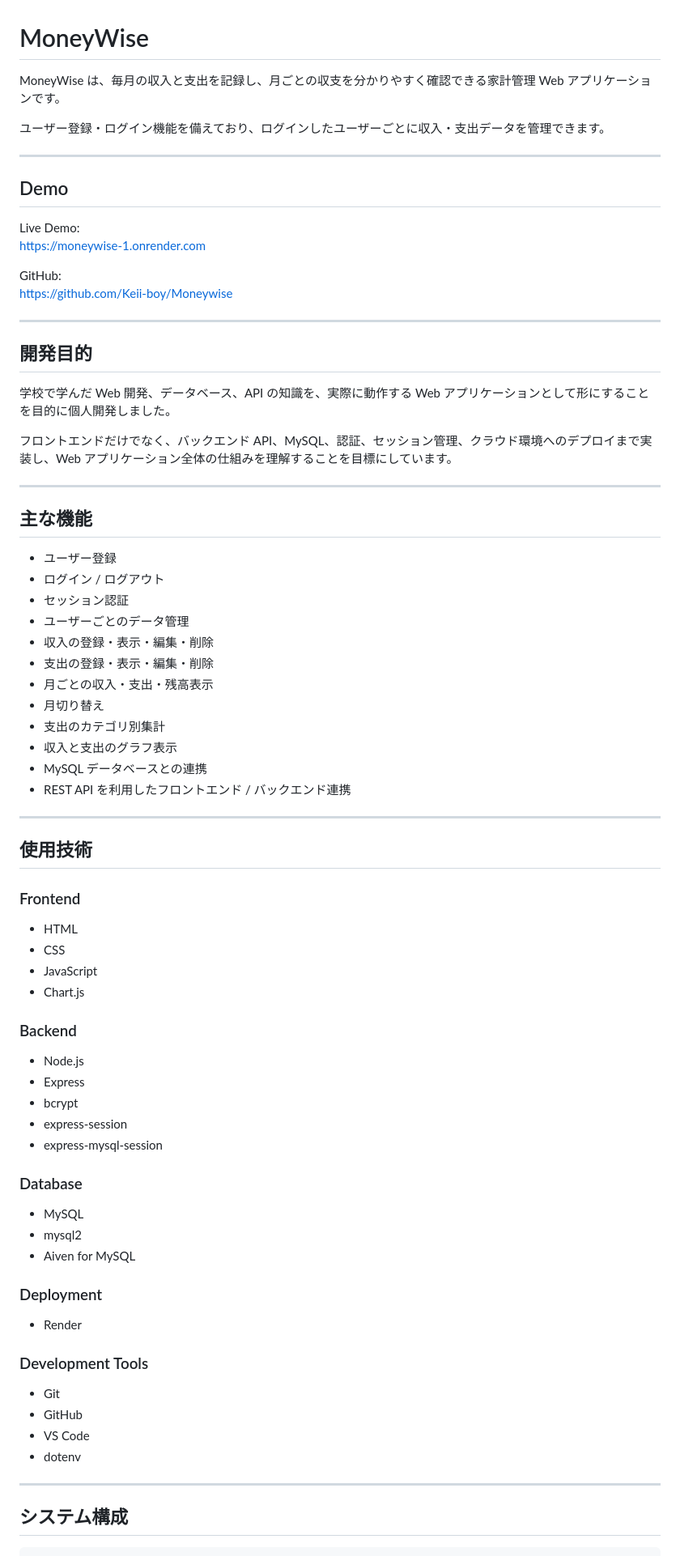
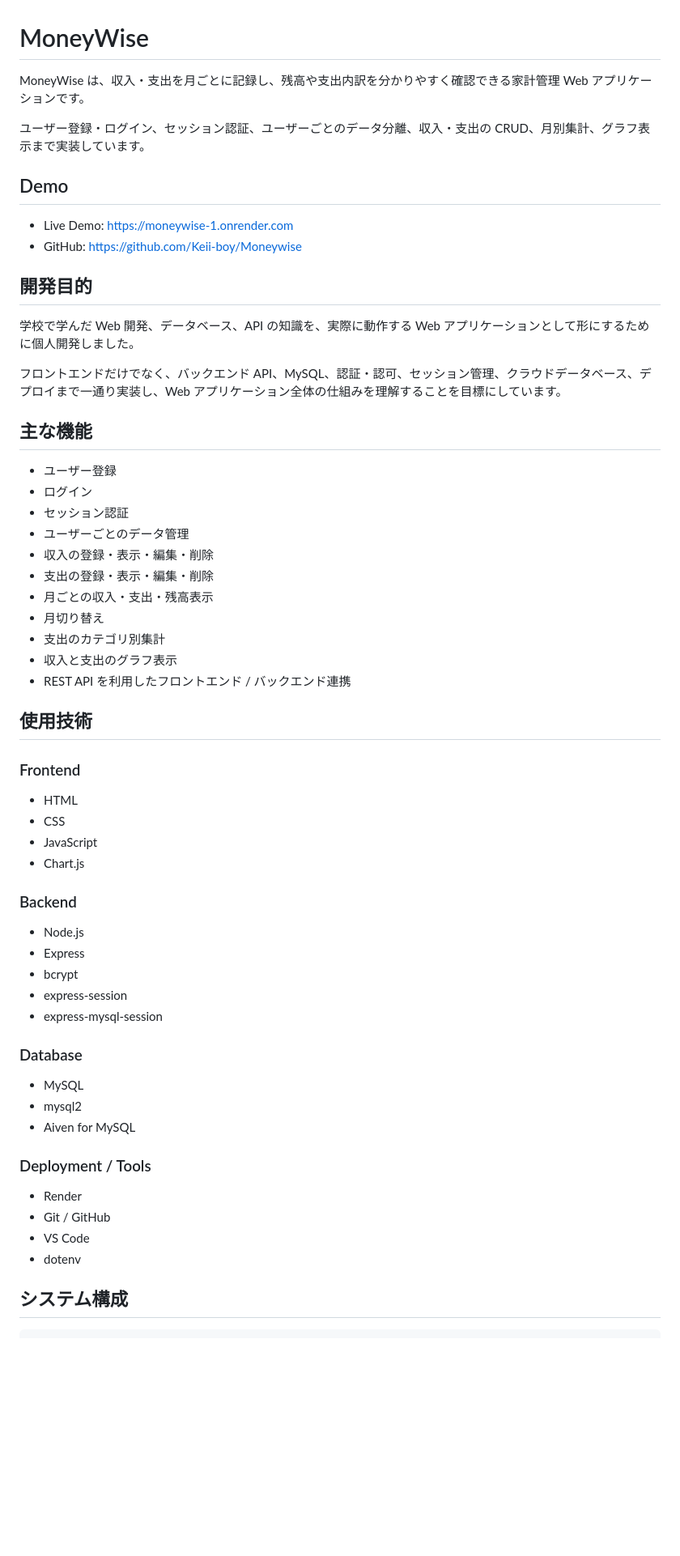
Before and after one commit to Keii-boy/Moneywise, a Markdown page: README.md, the part around one of its changes. Shown at 81% size. Drawn GitHub-style; blank space fills up the shorter version.

```diff
--- a/README.md
+++ b/README.md
@@ -1,33 +1,24 @@
 # MoneyWise
 
-MoneyWise は、毎月の収入と支出を記録し、月ごとの収支を分かりやすく確認できる家計管理 Web アプリケーションです。
+MoneyWise は、収入・支出を月ごとに記録し、残高や支出内訳を分かりやすく確認できる家計管理 Web アプリケーションです。
 
-ユーザー登録・ログイン機能を備えており、ログインしたユーザーごとに収入・支出データを管理できます。
-
----
+ユーザー登録・ログイン、セッション認証、ユーザーごとのデータ分離、収入・支出の CRUD、月別集計、グラフ表示まで実装しています。
 
 ## Demo
 
-Live Demo:
-https://moneywise-1.onrender.com
-
-GitHub:
-https://github.com/Keii-boy/Moneywise
-
----
+- Live Demo: https://moneywise-1.onrender.com
+- GitHub: https://github.com/Keii-boy/Moneywise
 
 ## 開発目的
 
-学校で学んだ Web 開発、データベース、API の知識を、実際に動作する Web アプリケーションとして形にすることを目的に個人開発しました。
+学校で学んだ Web 開発、データベース、API の知識を、実際に動作する Web アプリケーションとして形にするために個人開発しました。
 
-フロントエンドだけでなく、バックエンド API、MySQL、認証、セッション管理、クラウド環境へのデプロイまで実装し、Web アプリケーション全体の仕組みを理解することを目標にしています。
-
----
+フロントエンドだけでなく、バックエンド API、MySQL、認証・認可、セッション管理、クラウドデータベース、デプロイまで一通り実装し、Web アプリケーション全体の仕組みを理解することを目標にしています。
 
 ## 主な機能
 
 - ユーザー登録
-- ログイン / ログアウト
+- ログイン
 - セッション認証
 - ユーザーごとのデータ管理
 - 収入の登録・表示・編集・削除
@@ -36,22 +27,17 @@ https://github.com/Keii-boy/Moneywise
 - 月切り替え
 - 支出のカテゴリ別集計
 - 収入と支出のグラフ表示
-- MySQL データベースとの連携
 - REST API を利用したフロントエンド / バックエンド連携
-
----
 
 ## 使用技術
 
 ### Frontend
-
 - HTML
 - CSS
 - JavaScript
 - Chart.js
 
 ### Backend
-
 - Node.js
 - Express
 - bcrypt
@@ -59,23 +45,15 @@ https://github.com/Keii-boy/Moneywise
 - express-mysql-session
 
 ### Database
-
 - MySQL
 - mysql2
 - Aiven for MySQL
 
-### Deployment
-
+### Deployment / Tools
 - Render
-
-### Development Tools
-
-- Git
-- GitHub
+- Git / GitHub
 - VS Code
 - dotenv
-
----
 
 ## システム構成
 
```
Also changed, not shown: other parts of README.md (+110 -71 lines).
